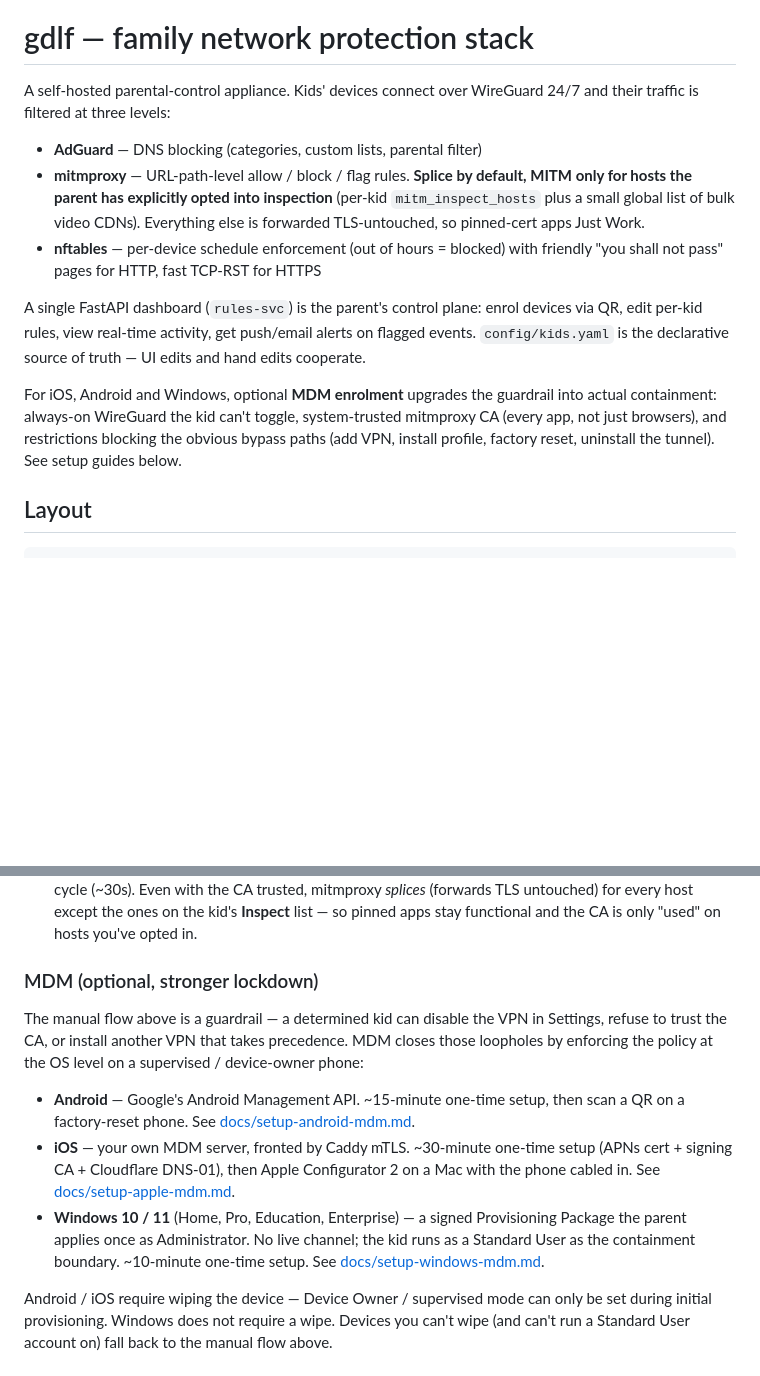
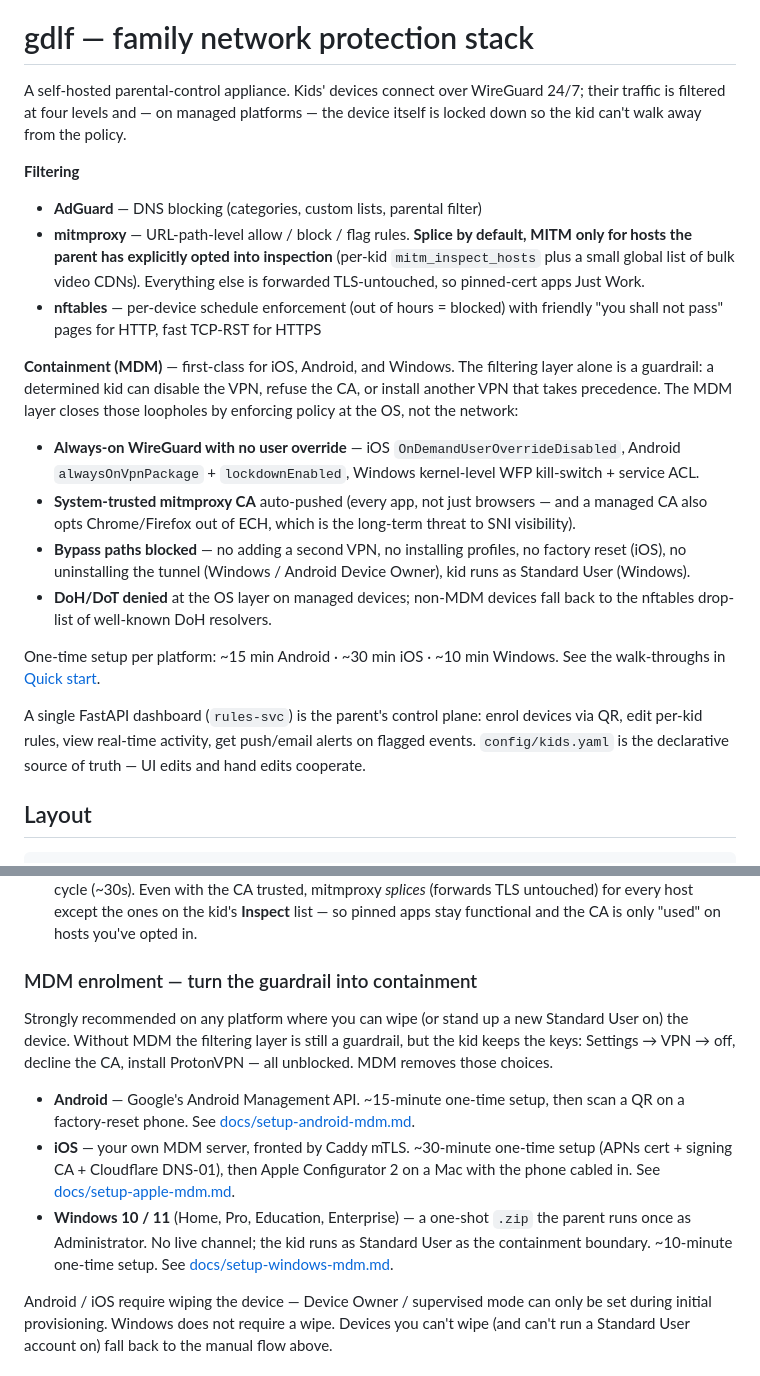
Before and after one commit to cliftonc/gdlf, a Markdown page: README.md, 2 parts joined by grey strips. Rendered like a GitHub page; blank space fills up the shorter version.

Commit message:
README: promote MDM to a first-class feature in the intro
The previous structure framed MDM as an optional add-on tucked under the
enrolment walk-through. In practice it's the only way to get actual
containment (always-on tunnel, system-trusted CA, blocked bypass paths,
no second-VPN escape) on any platform a determined kid can touch — and
all three platforms now have a working enrolment path. Split the intro
into "Filtering" and "Containment (MDM)" sections, spell out what the
MDM layer enforces, and reframe the per-platform sub-section as
"strongly recommended" rather than "optional, stronger lockdown".

Co-Authored-By: Claude Opus 4.7 (1M context) <noreply@anthropic.com>

```diff
--- a/README.md
+++ b/README.md
@@ -5,7 +5,11 @@
 # gdlf — family network protection stack
 
 A self-hosted parental-control appliance. Kids' devices connect over
-WireGuard 24/7 and their traffic is filtered at three levels:
+WireGuard 24/7; their traffic is filtered at four levels and — on
+managed platforms — the device itself is locked down so the kid can't
+walk away from the policy.
+
+**Filtering**
 
 - **AdGuard** — DNS blocking (categories, custom lists, parental filter)
 - **mitmproxy** — URL-path-level allow / block / flag rules. **Splice by
@@ -16,16 +20,32 @@ WireGuard 24/7 and their traffic is filtered at three levels:
 - **nftables** — per-device schedule enforcement (out of hours = blocked)
   with friendly "you shall not pass" pages for HTTP, fast TCP-RST for HTTPS
 
+**Containment (MDM)** — first-class for iOS, Android, and Windows. The
+filtering layer alone is a guardrail: a determined kid can disable the
+VPN, refuse the CA, or install another VPN that takes precedence. The
+MDM layer closes those loopholes by enforcing policy at the OS, not the
+network:
+
+- **Always-on WireGuard with no user override** — iOS
+  `OnDemandUserOverrideDisabled`, Android `alwaysOnVpnPackage` +
+  `lockdownEnabled`, Windows kernel-level WFP kill-switch + service ACL.
+- **System-trusted mitmproxy CA** auto-pushed (every app, not just
+  browsers — and a managed CA also opts Chrome/Firefox out of ECH, which
+  is the long-term threat to SNI visibility).
+- **Bypass paths blocked** — no adding a second VPN, no installing
+  profiles, no factory reset (iOS), no uninstalling the tunnel
+  (Windows / Android Device Owner), kid runs as Standard User
+  (Windows).
+- **DoH/DoT denied** at the OS layer on managed devices; non-MDM devices
+  fall back to the nftables drop-list of well-known DoH resolvers.
+
+One-time setup per platform: ~15 min Android · ~30 min iOS · ~10 min
+Windows. See the walk-throughs in [Quick start](#quick-start).
+
 A single FastAPI dashboard (`rules-svc`) is the parent's control plane:
 enrol devices via QR, edit per-kid rules, view real-time activity, get
 push/email alerts on flagged events. `config/kids.yaml` is the
 declarative source of truth — UI edits and hand edits cooperate.
-
-For iOS, Android and Windows, optional **MDM enrolment** upgrades the
-guardrail into actual containment: always-on WireGuard the kid can't
-toggle, system-trusted mitmproxy CA (every app, not just browsers), and
-restrictions blocking the obvious bypass paths (add VPN, install profile,
-factory reset, uninstall the tunnel). See setup guides below.
 
 ## Layout
 
@@ -90,12 +110,13 @@ dashboard's **Settings** page; AdGuard's own UI is on
    except the ones on the kid's **Inspect** list — so pinned apps stay
    functional and the CA is only "used" on hosts you've opted in.
 
-### MDM (optional, stronger lockdown)
+### MDM enrolment — turn the guardrail into containment
 
-The manual flow above is a guardrail — a determined kid can disable the
-VPN in Settings, refuse to trust the CA, or install another VPN that
-takes precedence. MDM closes those loopholes by enforcing the policy
-at the OS level on a supervised / device-owner phone:
+Strongly recommended on any platform where you can wipe (or stand up a
+new Standard User on) the device. Without MDM the filtering layer is
+still a guardrail, but the kid keeps the keys: Settings → VPN → off,
+decline the CA, install ProtonVPN — all unblocked. MDM removes those
+choices.
 
 - **Android** — Google's Android Management API. ~15-minute one-time
   setup, then scan a QR on a factory-reset phone. See
@@ -104,11 +125,10 @@ at the OS level on a supervised / device-owner phone:
   one-time setup (APNs cert + signing CA + Cloudflare DNS-01), then
   Apple Configurator 2 on a Mac with the phone cabled in. See
   [docs/setup-apple-mdm.md](docs/setup-apple-mdm.md).
-- **Windows 10 / 11** (Home, Pro, Education, Enterprise) — a signed
-  Provisioning Package the parent applies once as Administrator. No live
-  channel; the kid runs as a Standard User as the containment boundary.
-  ~10-minute one-time setup. See
-  [docs/setup-windows-mdm.md](docs/setup-windows-mdm.md).
+- **Windows 10 / 11** (Home, Pro, Education, Enterprise) — a one-shot
+  `.zip` the parent runs once as Administrator. No live channel; the kid
+  runs as Standard User as the containment boundary. ~10-minute one-time
+  setup. See [docs/setup-windows-mdm.md](docs/setup-windows-mdm.md).
 
 Android / iOS require wiping the device — Device Owner / supervised mode
 can only be set during initial provisioning. Windows does not require a
```
